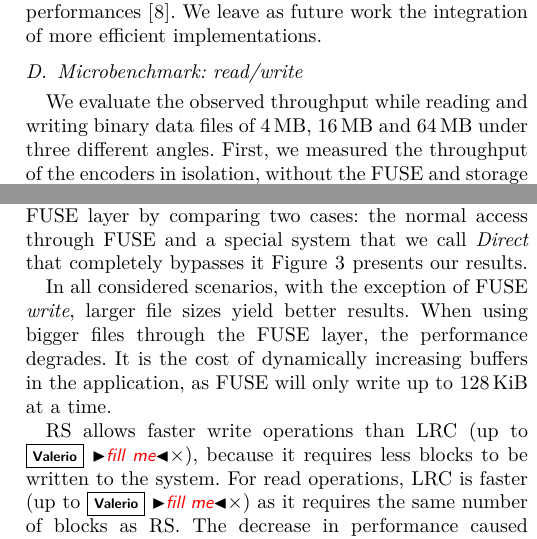
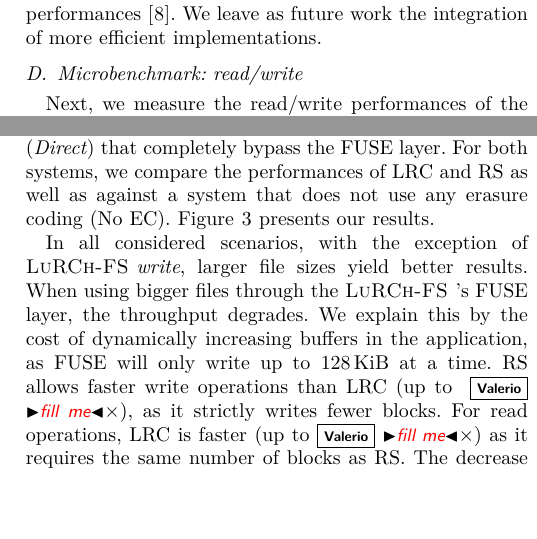
Before and after one commit to sebva/ErasureBench, a LaTeX paper (report/main.tex, which reads report/evaluation.tex): two parts of the columns of page 5 of 8 before the commit and two parts of the columns of page 5 of 7 after it, joined at a grey line, cut so that both start at the same text, the shorter picture padded with empty space. Compiled offline with XeLaTeX; a missing font is replaced by an installed copy or a similar font; a LaTeX package or settings file that is missing is left out; TikZ figures are drawn from their code, not taken from saved files.

Commit message:
up to IV.D and re-ordering of plots

```diff
--- a/report/evaluation.tex
+++ b/report/evaluation.tex
@@ -55,10 +55,11 @@ We leave as future work the integration of more efficient implementations.
 \end{table}
 
 \subsection{Microbenchmark: read/write}
-We evaluate the observed throughput while reading and writing binary data files of \SI{4}{\mega\byte}, \SI{16}{\mega\byte} and \SI{64}{\mega\byte} under three different angles.
-First, we measured the throughput of the encoders in isolation, without the \ac{fuse} and storage layers.
-The results in \autoref{fig:codes-performance-table} show that erasure coding has a significant cost.
-Next, we evaluate the overhead of the \ac{fuse} layer by comparing two cases: the normal access through \ac{fuse} and a special system that we call \textit{Direct} that completely bypasses it
+Next, we measure the read/write performances of the encoders in a larger context, that is when plugged into the \SYS system.
+In this experiment, we setup a Redis cluster of 100 nodes.
+We compare the performances of \SYS against a modified version of the system (\textit{Direct}) that completely bypass the \ac{fuse} layer.
+For both systems, we compare the performances of \ac{lrc} and \ac{rs} as well as against a system that does not use any erasure coding (No EC).
+%We evaluate the overhead of the \ac{fuse} layer by comparing two cases: the normal access through \ac{fuse} and a special system that we call \textit{Direct} that completely bypasses it
 \autoref{fig:throughput-plot} presents our results.
 
 \begin{figure*}[t]
@@ -68,11 +69,10 @@ Next, we evaluate the overhead of the \ac{fuse} layer by comparing two cases: th
     \label{fig:throughput-plot}
 \end{figure*}
 
-In all considered scenarios, with the exception of \ac{fuse} \textit{write}, larger file sizes yield better results.
-When using bigger files through the \ac{fuse} layer, the performance degrades.
-It is the cost of dynamically increasing buffers in the application, as \ac{fuse} will only write up to \SI{128}{\kibi\byte} at a time.
-
-\ac{rs} allows faster write operations than \ac{lrc} (up to \vs{fill me}$\times$), because it requires less blocks to be written to the system.
+In all considered scenarios, with the exception of \SYS \textit{write}, larger file sizes yield better results.
+When using bigger files through the \SYS's \ac{fuse} layer, the throughput degrades.
+We explain this by the cost of dynamically increasing buffers in the application, as \ac{fuse} will only write up to \SI{128}{\kibi\byte} at a time.
+\ac{rs} allows faster write operations than \ac{lrc} (up to \vs{fill me}$\times$), as it strictly writes fewer blocks.
 For read operations, \ac{lrc} is faster (up to\vs{fill me}$\times$) as it requires the same number of blocks as \ac{rs}.
 The decrease in performance caused by \ac{fuse} ranges between \SI{-19.8}{\percent} and \SI{-41}{\percent} for read operations, and between \SI{-33.6}{\percent} and \SI{-84.9}{\percent} for write operations.
 
@@ -113,4 +132,0 @@ For real archives, the overhead asymptotically approaches $4\times$, as the two
-The overheads cited above reason upon the binary size.
-As Redis can only store strings, we have to apply base 64 encoding to the blocks, adding \SI{33}{\percent} storage overhead.
-
-The overhead due to erasure coding is always governed by the number of parity blocks added.
@@ -122,7 +132,0 @@ The overhead due to erasure coding is always governed by the number of parity bl
-    \label{fig:latency-plot}
-\end{figure}
-
-\subsection{Cluster size impact on latency}
-\label{subsec:latency}
-
-In order to test the impact of the cluster size on performances, we measured the time needed to write \SI{16}{\mebi\byte} to storage clusters of various sizes.
```
Also changed, not shown: report/throughput-plot.tex (+2 -2 lines), report/evaluation.tex (78 more changed lines).
